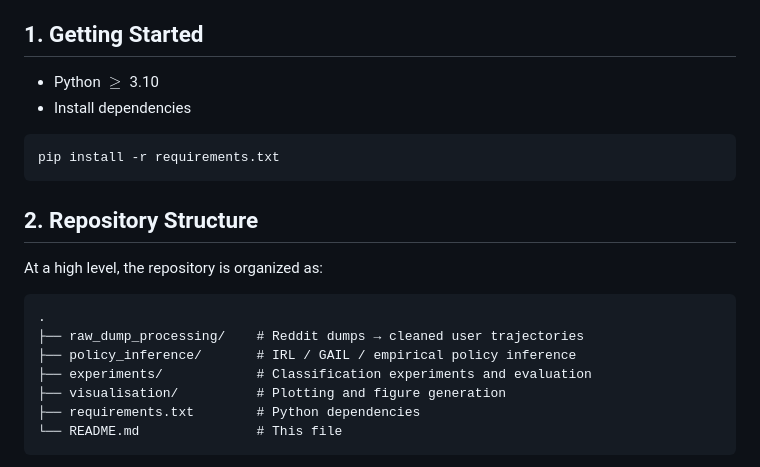
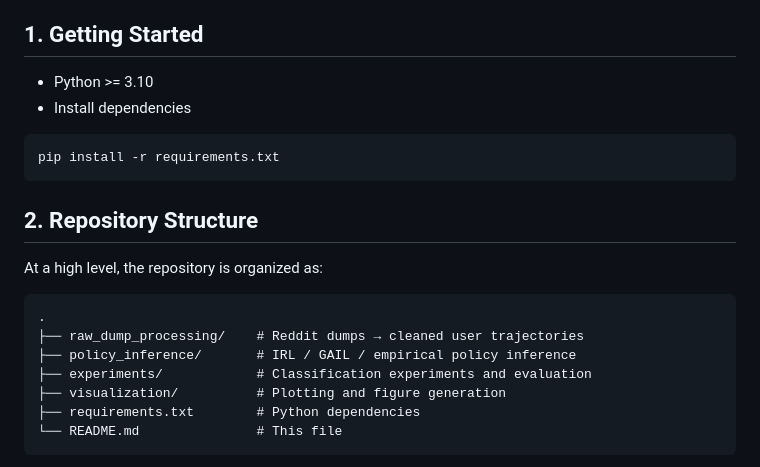
Before and after one commit to behavioral-ds/behavioral-dynamics-io, a Markdown page: README.md, the part around the change. Drawn GitHub-style.

````diff
--- a/README.md
+++ b/README.md
@@ -14,7 +14,7 @@ The repository is organized into three main components:
 
 ## 1. Getting Started
 
-- Python $\geq$ 3.10
+- Python >= 3.10
 - Install dependencies
 ```
 pip install -r requirements.txt
@@ -28,7 +28,7 @@ At a high level, the repository is organized as:
 ├── raw_dump_processing/    # Reddit dumps → cleaned user trajectories
 ├── policy_inference/       # IRL / GAIL / empirical policy inference
 ├── experiments/            # Classification experiments and evaluation
-├── visualisation/          # Plotting and figure generation
+├── visualization/          # Plotting and figure generation
 ├── requirements.txt        # Python dependencies
 └── README.md               # This file
 ```
````
